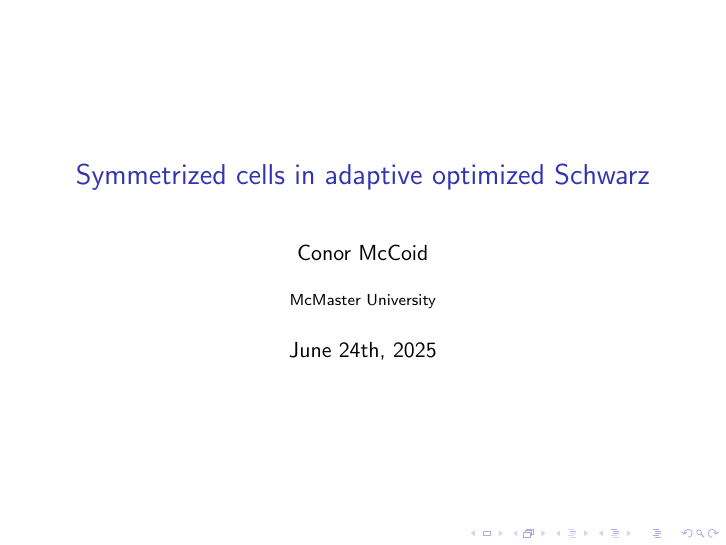
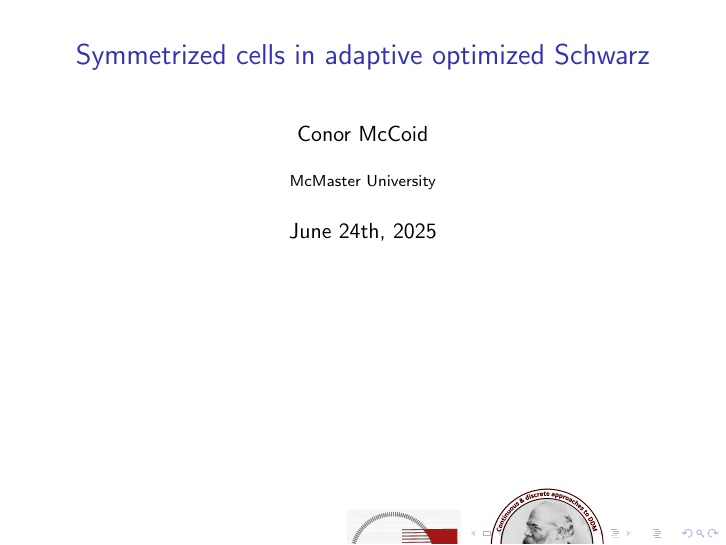
Before and after one commit to conmccoid/Presentations, LaTeX slides (Beamers/DD29/TALK_DD29_2025_trAOSM.tex): page 1 of 27. Compiled offline with pdfLaTeX; a LaTeX package or settings file that is missing is left out.

Commit message:
DD29: logos to title screen

```diff
--- a/Beamers/DD29/TALK_DD29_2025_trAOSM.tex
+++ b/Beamers/DD29/TALK_DD29_2025_trAOSM.tex
@@ -17,6 +17,14 @@
 \author{Conor McCoid}
 \institute{McMaster University}
 \date{June 24th, 2025}
+
+\titlegraphic{
+\vspace{10em}
+\hspace{10em}
+\includegraphics[width=2cm]{FIG/LOGO_dd29.png}
+\hspace{1em}%
+\includegraphics[width=2cm]{FIG/LOGO_ms14.png}
+}
 
 \begin{document}
 
```
Also changed, not shown: Beamers/DD29/FIG/LOGO_dd29.png (added), Beamers/DD29/FIG/LOGO_ms14.png (added), Beamers/DD29/TALK_DD29_2025_trAOSM.pdf.
